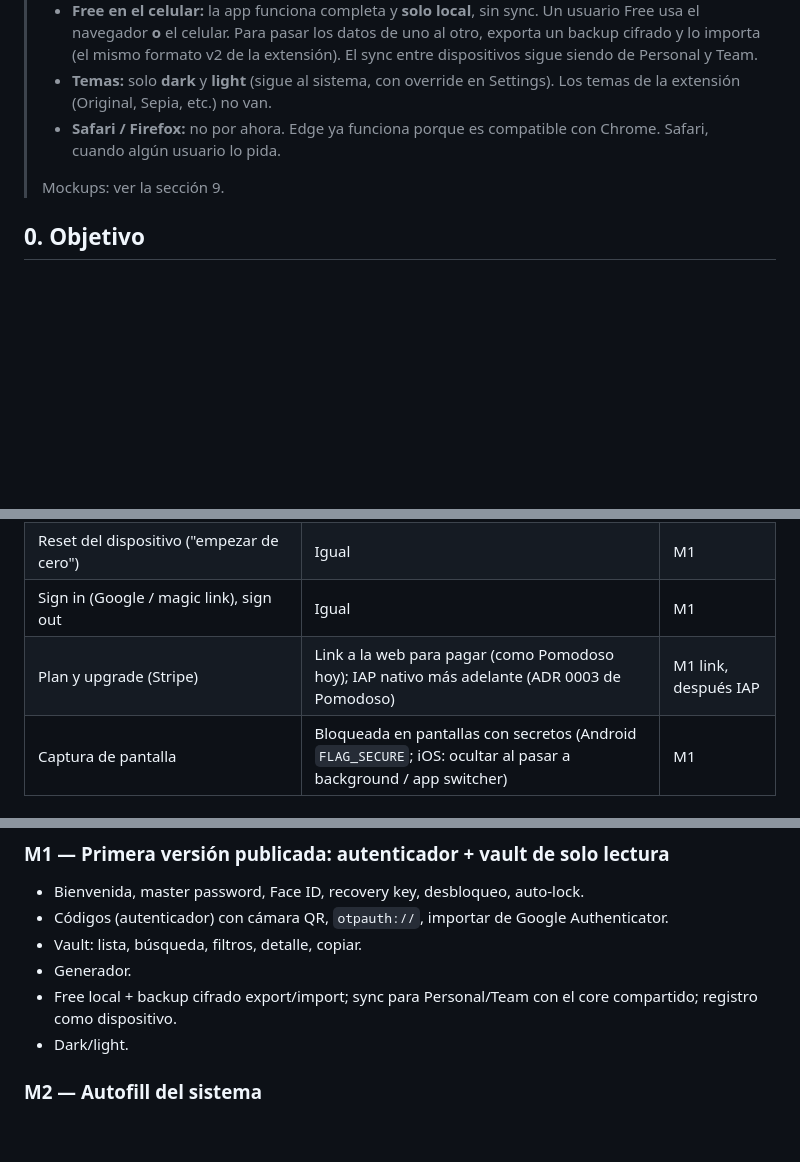
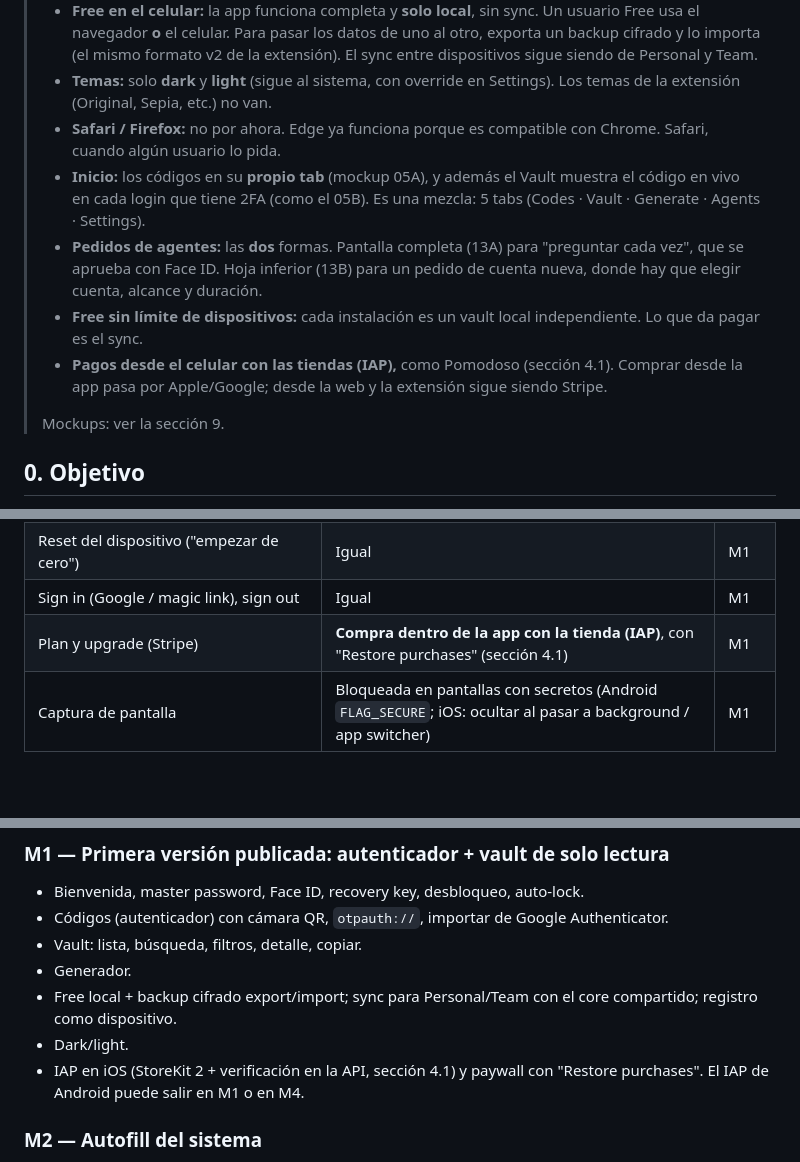
Before and after one commit to OTPilot/OTPilot, a Markdown page: docs/mobile/plan.md, 3 parts joined by grey strips. Drawn GitHub-style; blank space fills up the shorter version.

```diff
--- a/docs/mobile/plan.md
+++ b/docs/mobile/plan.md
@@ -5,6 +5,10 @@
 > - **Free en el celular:** la app funciona completa y **solo local**, sin sync. Un usuario Free usa el navegador **o** el celular. Para pasar los datos de uno al otro, exporta un backup cifrado y lo importa (el mismo formato v2 de la extensión). El sync entre dispositivos sigue siendo de Personal y Team.
 > - **Temas:** solo **dark** y **light** (sigue al sistema, con override en Settings). Los temas de la extensión (Original, Sepia, etc.) no van.
 > - **Safari / Firefox:** no por ahora. Edge ya funciona porque es compatible con Chrome. Safari, cuando algún usuario lo pida.
+> - **Inicio:** los códigos en su **propio tab** (mockup 05A), y además el Vault muestra el código en vivo en cada login que tiene 2FA (como el 05B). Es una mezcla: 5 tabs (Codes · Vault · Generate · Agents · Settings).
+> - **Pedidos de agentes:** las **dos** formas. Pantalla completa (13A) para "preguntar cada vez", que se aprueba con Face ID. Hoja inferior (13B) para un pedido de cuenta nueva, donde hay que elegir cuenta, alcance y duración.
+> - **Free sin límite de dispositivos:** cada instalación es un vault local independiente. Lo que da pagar es el sync.
+> - **Pagos desde el celular con las tiendas (IAP),** como Pomodoso (sección 4.1). Comprar desde la app pasa por Apple/Google; desde la web y la extensión sigue siendo Stripe.
 >
 > Mockups: ver la sección 9.
 
@@ -145,7 +149,7 @@ Leyenda de **Fase**: M1 = primera versión publicada, M2 = autofill, M3 = parida
 | Recovery key (mostrar una vez, revelar con la master password, recuperar) | Igual | M1 |
 | Reset del dispositivo ("empezar de cero") | Igual | M1 |
 | Sign in (Google / magic link), sign out | Igual | M1 |
-| Plan y upgrade (Stripe) | Link a la web para pagar (como Pomodoso hoy); IAP nativo más adelante (ADR 0003 de Pomodoso) | M1 link, después IAP |
+| Plan y upgrade (Stripe) | **Compra dentro de la app con la tienda (IAP)**, con "Restore purchases" (sección 4.1) | M1 |
 | Captura de pantalla | Bloqueada en pantallas con secretos (Android `FLAG_SECURE`; iOS: ocultar al pasar a background / app switcher) | M1 |
 
 ### 2.6 Sync y datos
@@ -248,6 +273,7 @@ Ver mockups (sección 9). Lista completa:
 - Generador.
 - Free local + backup cifrado export/import; sync para Personal/Team con el core compartido; registro como dispositivo.
 - Dark/light.
+- IAP en iOS (StoreKit 2 + verificación en la API, sección 4.1) y paywall con "Restore purchases". El IAP de Android puede salir en M1 o en M4.
 
 ### M2 — Autofill del sistema
 - iOS Credential Provider (contraseñas + códigos en iOS 18), Android AutofillService (+ Credential Manager).
```
Also changed, not shown: other parts of docs/mobile/plan.md (+27 -4 lines).
